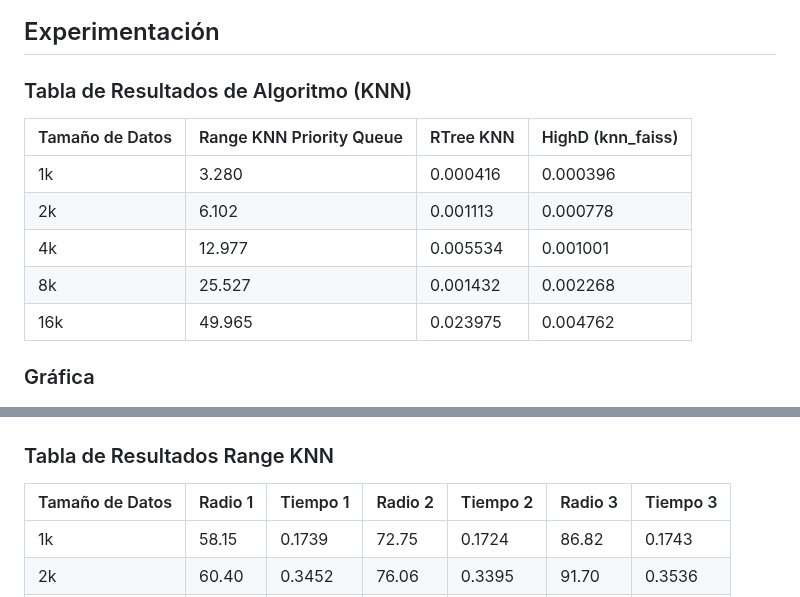
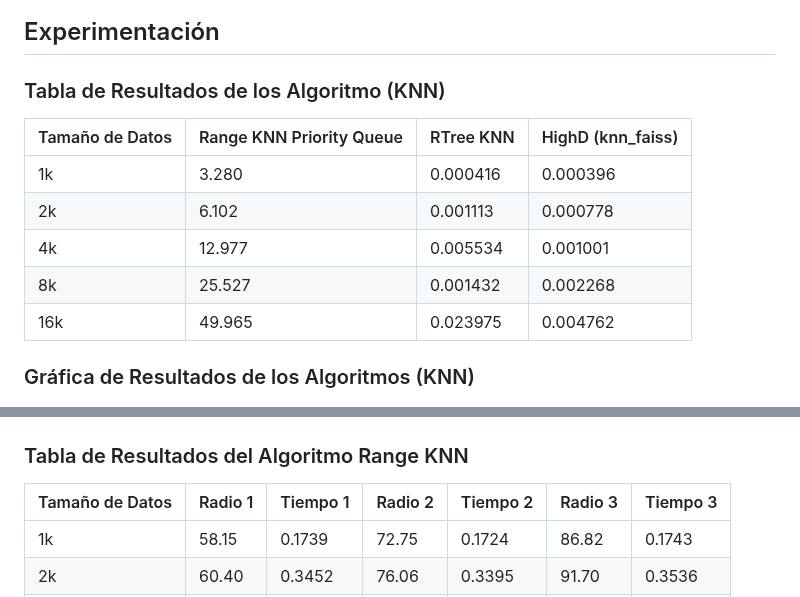
Before and after one commit to ricardoamiel/TestingRevInd, a Markdown page: README2.md, 2 parts joined by grey strips. GitHub-like rendering.

```diff
--- a/README2.md
+++ b/README2.md
@@ -38,7 +38,7 @@ Nuestra base de datos contiene aproximadamente 25,000 canciones de distintos gé
 ### Análisis comparativo visual con otras implementaciones
 
 ## Experimentación
-### Tabla de Resultados de Algoritmo (KNN)
+### Tabla de Resultados de los Algoritmo (KNN)
 | Tamaño de Datos | Range KNN Priority Queue | RTree KNN     | HighD (knn_faiss)|
 |-----------------|--------------------------|---------------|-------------|
 | 1k              | 3.280                    | 0.000416      | 0.000396    |
@@ -47,10 +47,10 @@ Nuestra base de datos contiene aproximadamente 25,000 canciones de distintos gé
 | 8k              | 25.527                   | 0.001432      | 0.002268    |
 | 16k             | 49.965                   | 0.023975      | 0.004762    |
 
-### Gráfica
+### Gráfica de Resultados de los Algoritmos (KNN)
 <img width="1040" alt="Screen Shot 2024-06-17 at 2 40 37 PM" src="https://github.com/ricardoamiel/TestingRevInd/blob/main/imgs/Algoritmos.png">
 
-### Tabla de Resultados Range KNN
+### Tabla de Resultados del Algoritmo Range KNN
 | Tamaño de Datos | Radio 1 | Tiempo 1 | Radio 2 | Tiempo 2 | Radio 3 | Tiempo 3 |
 |-----------------|---------|----------|---------|----------|---------|----------|
 | 1k              | 58.15   | 0.1739   | 72.75   | 0.1724   | 86.82   | 0.1743   |
```
Also changed, not shown: other parts of README2.md (+39 -0 lines).
